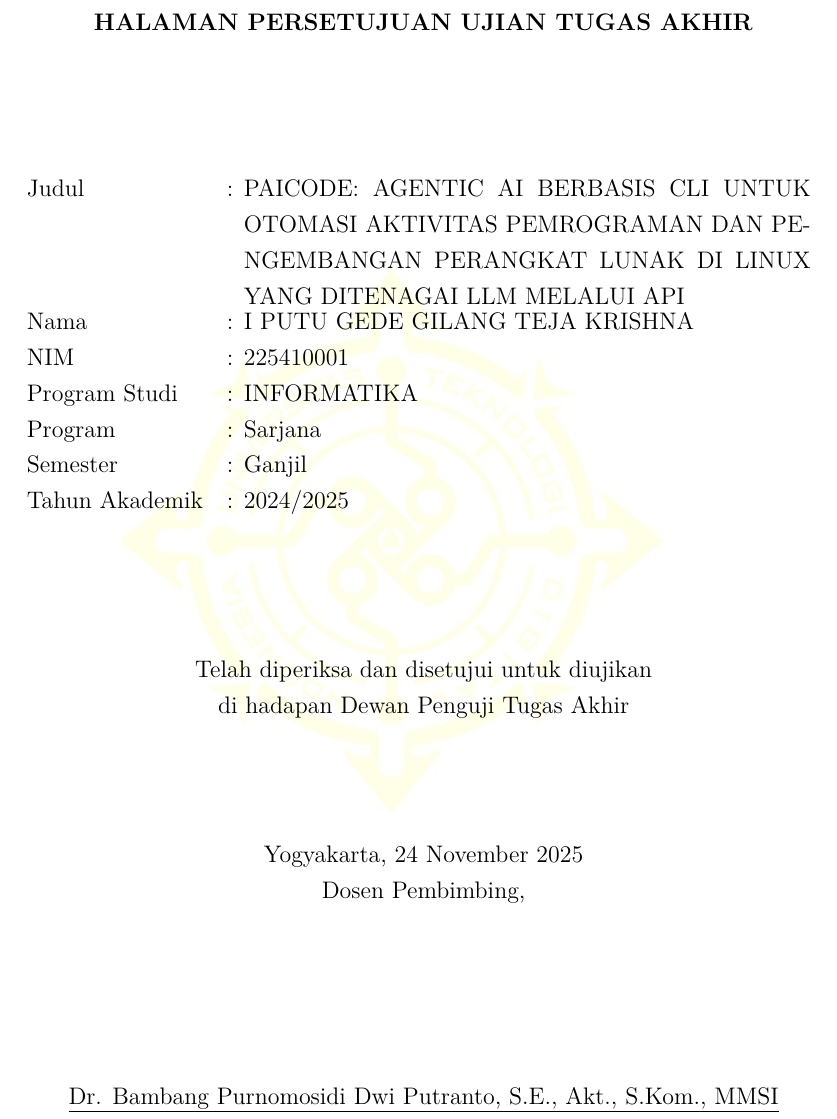
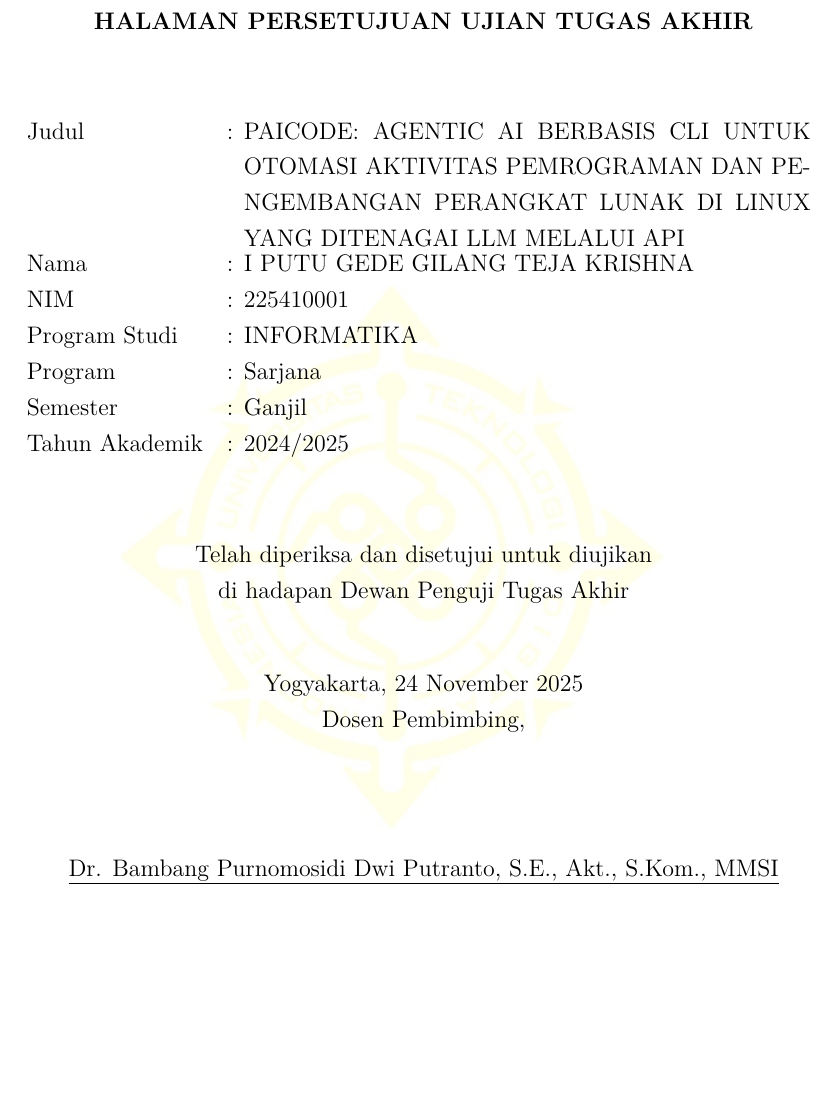
Before and after one commit to gtkrshnaaa/skripsipaicode, a LaTeX thesis (skripsi_latex/main.tex, which reads skripsi_latex/front_persetujuan.tex): part of page 3 of 134, cut so that both start at the same text, the shorter picture padded with empty space. Compiled offline with pdfLaTeX.

Commit message:
Remove top whitespace and reduce spacing on approval page

```diff
--- a/skripsi_latex/front_persetujuan.tex
+++ b/skripsi_latex/front_persetujuan.tex
@@ -1,14 +1,12 @@
 % Front Approval Page (Halaman Persetujuan)
 \thispagestyle{empty}
 \WatermarkBackground
-
-\vspace*{0.3cm}
 
 \begin{center}
   \textbf{HALAMAN PERSETUJUAN UJIAN TUGAS AKHIR}
 \end{center}
 
-\vspace{2cm}
+\vspace{1cm}
 
 \noindent
 \begin{tabular}{@{}ll@{}}
@@ -21,19 +19,19 @@
   Tahun Akademik & : 2024/2025 \\
 \end{tabular}
 
-\vspace{2cm}
+\vspace{1cm}
 
 \begin{center}
   Telah diperiksa dan disetujui untuk diujikan \\
   di hadapan Dewan Penguji Tugas Akhir
 
-  \vspace{2cm}
+  \vspace{1cm}
 
   Yogyakarta, 24 November 2025
 
   Dosen Pembimbing,
 
-  \vspace{3cm}
+  \vspace{2cm}
 
   \underline{Dr. Bambang Purnomosidi Dwi Putranto, S.E., Akt., S.Kom., MMSI} \\
   NIDN: 0505058801
```
